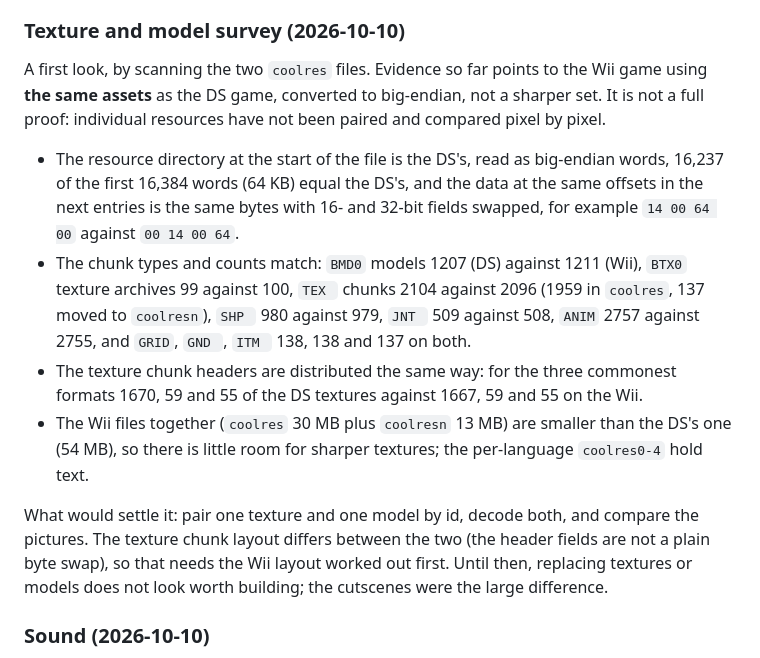
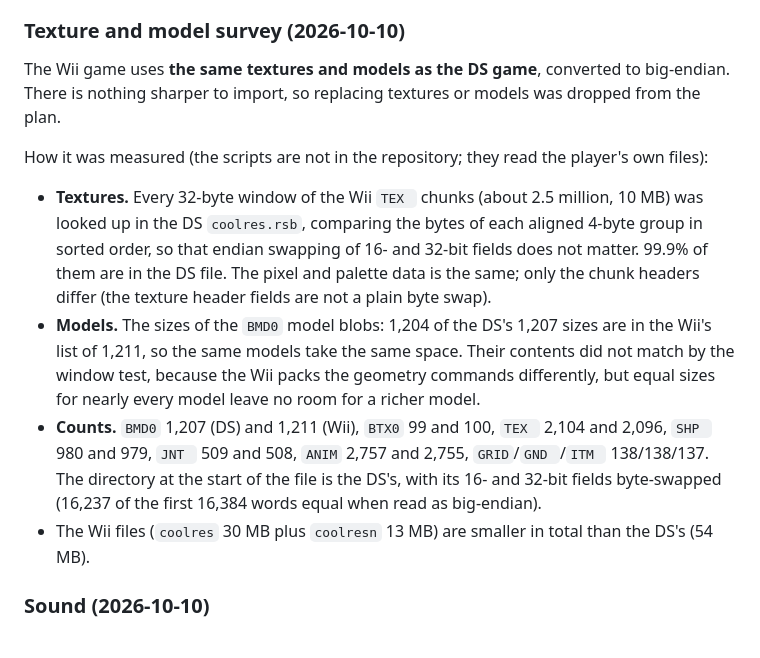
Before and after one commit to JonathanDC64/FFCCEOT-Recomp, a Markdown page: docs/WII_ASSETS.md, the part around the change. GitHub-like rendering.

Commit message:
Record that the Wii textures and models are the DS's
Co-Authored-By: Claude Sonnet 5.5 <noreply@anthropic.com>

```diff
--- a/docs/WII_ASSETS.md
+++ b/docs/WII_ASSETS.md
@@ -58,24 +58,22 @@ and model survey below.
 
 ### Texture and model survey (2026-10-10)
 
-A first look, by scanning the two `coolres` files. Evidence so far points to the Wii game using **the same assets** as the DS
-game, converted to big-endian, not a sharper set. It is not a full proof: individual resources have not been paired and
-compared pixel by pixel.
+The Wii game uses **the same textures and models as the DS game**, converted to big-endian. There is nothing sharper to
+import, so replacing textures or models was dropped from the plan.
 
-- The resource directory at the start of the file is the DS's, read as big-endian words, 16,237 of the first 16,384 words (64 KB)
-  equal the DS's, and the data at the same offsets in the next entries is the same bytes with 16- and 32-bit fields swapped,
-  for example `14 00 64 00` against `00 14 00 64`.
-- The chunk types and counts match: `BMD0` models 1207 (DS) against 1211 (Wii), `BTX0` texture archives 99 against 100,
-  `TEX ` chunks 2104 against 2096 (1959 in `coolres`, 137 moved to `coolresn`), `SHP ` 980 against 979, `JNT ` 509 against
-  508, `ANIM` 2757 against 2755, and `GRID`, `GND `, `ITM ` 138, 138 and 137 on both.
-- The texture chunk headers are distributed the same way: for the three commonest formats 1670, 59 and 55 of the DS textures
-  against 1667, 59 and 55 on the Wii.
-- The Wii files together (`coolres` 30 MB plus `coolresn` 13 MB) are smaller than the DS's one (54 MB), so there is little room for
-  sharper textures; the per-language `coolres0-4` hold text.
+How it was measured (the scripts are not in the repository; they read the player's own files):
 
-What would settle it: pair one texture and one model by id, decode both, and compare the pictures. The texture chunk layout
-differs between the two (the header fields are not a plain byte swap), so that needs the Wii layout worked out first. Until
-then, replacing textures or models does not look worth building; the cutscenes were the large difference.
+- **Textures.** Every 32-byte window of the Wii `TEX ` chunks (about 2.5 million, 10 MB) was looked up in the DS `coolres.rsb`,
+  comparing the bytes of each aligned 4-byte group in sorted order, so that endian swapping of 16- and 32-bit fields does not
+  matter. 99.9% of them are in the DS file. The pixel and palette data is the same; only the chunk headers differ
+  (the texture header fields are not a plain byte swap).
+- **Models.** The sizes of the `BMD0` model blobs: 1,204 of the DS's 1,207 sizes are in the Wii's list of 1,211, so the same
+  models take the same space. Their contents did not match by the window test, because the Wii packs the geometry commands
+  differently, but equal sizes for nearly every model leave no room for a richer model.
+- **Counts.** `BMD0` 1,207 (DS) and 1,211 (Wii), `BTX0` 99 and 100, `TEX ` 2,104 and 2,096, `SHP ` 980 and 979, `JNT ` 509
+  and 508, `ANIM` 2,757 and 2,755, `GRID`/`GND `/`ITM ` 138/138/137. The directory at the start of the file is the DS's, with
+  its 16- and 32-bit fields byte-swapped (16,237 of the first 16,384 words equal when read as big-endian).
+- The Wii files (`coolres` 30 MB plus `coolresn` 13 MB) are smaller in total than the DS's (54 MB).
 
 ### Sound (2026-10-10)
 
```
